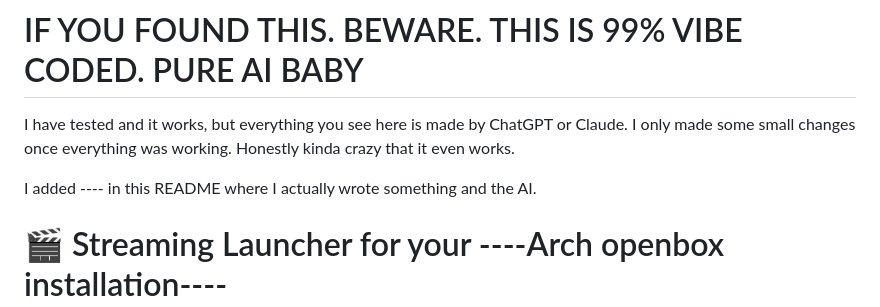
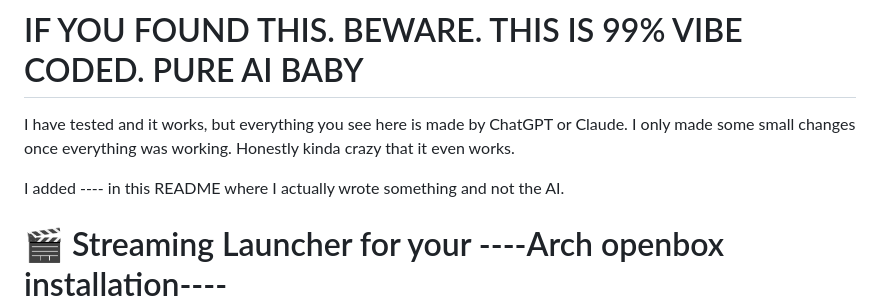
Before and after one commit to WhaleToast/electron-ai-streaming-hub, a Markdown page: README.md, the part around the change. Rendered like a GitHub page.

```diff
--- a/README.md
+++ b/README.md
@@ -2,7 +2,7 @@
 I have tested and it works, but everything you see here is made by ChatGPT or Claude. I only made some small changes once everything was working.
 Honestly kinda crazy that it even works.
 
-I added ---- in this README where I actually wrote something and the AI.
+I added ---- in this README where I actually wrote something and not the AI.
 
 # 🎬 Streaming Launcher for your ----Arch openbox installation----
 
```
